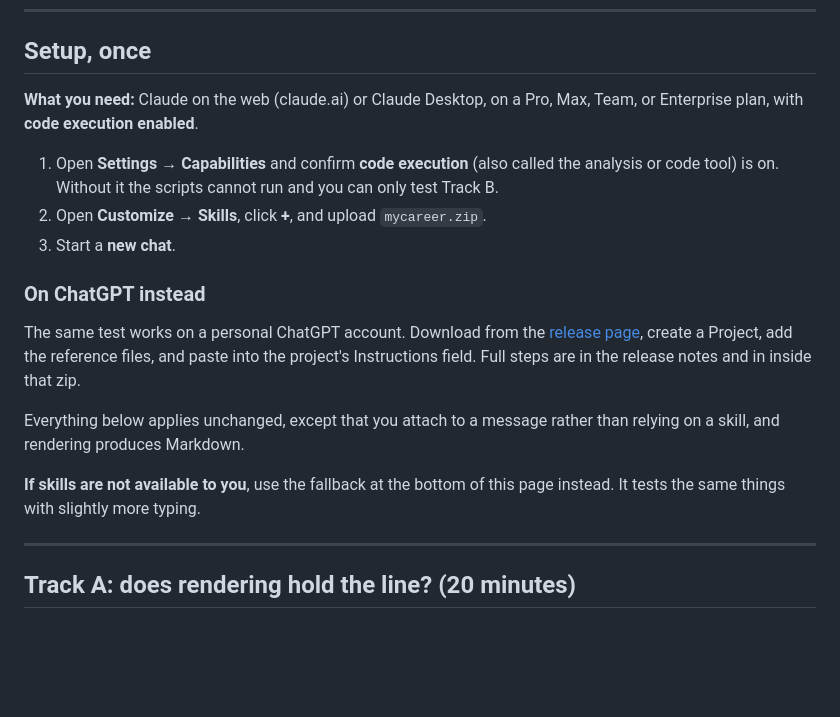
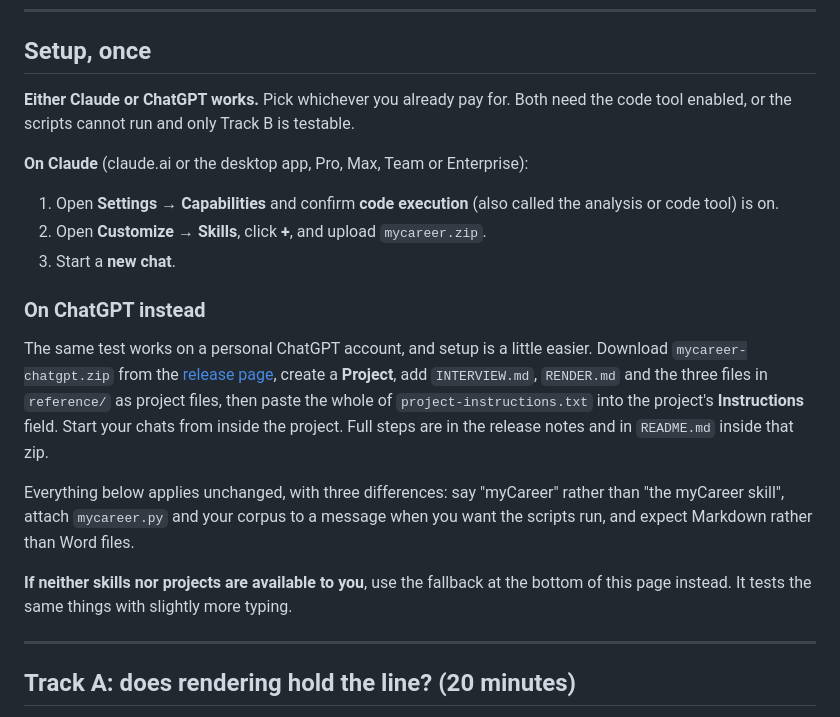
Before and after one commit to zarkara/myCareer, a Markdown page: share/TESTING.md, the part around the change. Drawn GitHub-style; blank space fills up the shorter version.

Commit message:
Fix mangled filenames in the ChatGPT setup section
Co-Authored-By: Claude Opus 5 <noreply@anthropic.com>

```diff
--- a/share/TESTING.md
+++ b/share/TESTING.md
@@ -14,26 +14,32 @@ Please try to break both.
 
 ## Setup, once
 
-**What you need:** Claude on the web (claude.ai) or Claude Desktop, on a Pro, Max, Team, or
-Enterprise plan, with **code execution enabled**.
+**Either Claude or ChatGPT works.** Pick whichever you already pay for. Both need the code
+tool enabled, or the scripts cannot run and only Track B is testable.
+
+**On Claude** (claude.ai or the desktop app, Pro, Max, Team or Enterprise):
 
 1. Open **Settings → Capabilities** and confirm **code execution** (also called the analysis
-   or code tool) is on. Without it the scripts cannot run and you can only test Track B.
+   or code tool) is on.
 2. Open **Customize → Skills**, click **+**, and upload `mycareer.zip`.
 3. Start a **new chat**.
 
 ### On ChatGPT instead
 
-The same test works on a personal ChatGPT account. Download  from the
-[release page](https://github.com/zarkara/myCareer/releases/tag/v0.1.0), create a Project, add
-the reference files, and paste  into the project's Instructions
-field. Full steps are in the release notes and in  inside that zip.
+The same test works on a personal ChatGPT account, and setup is a little easier. Download
+`mycareer-chatgpt.zip` from the
+[release page](https://github.com/zarkara/myCareer/releases/tag/v0.1.0), create a **Project**,
+add `INTERVIEW.md`, `RENDER.md` and the three files in `reference/` as project files, then
+paste the whole of `project-instructions.txt` into the project's **Instructions** field. Start
+your chats from inside the project. Full steps are in the release notes and in `README.md`
+inside that zip.
 
-Everything below applies unchanged, except that you attach  to a message rather
-than relying on a skill, and rendering produces Markdown.
+Everything below applies unchanged, with three differences: say "myCareer" rather than "the
+myCareer skill", attach `mycareer.py` and your corpus to a message when you want the scripts
+run, and expect Markdown rather than Word files.
 
-**If skills are not available to you**, use the fallback at the bottom of this page instead.
-It tests the same things with slightly more typing.
+**If neither skills nor projects are available to you**, use the fallback at the bottom of this
+page instead. It tests the same things with slightly more typing.
 
 ---
 
```
